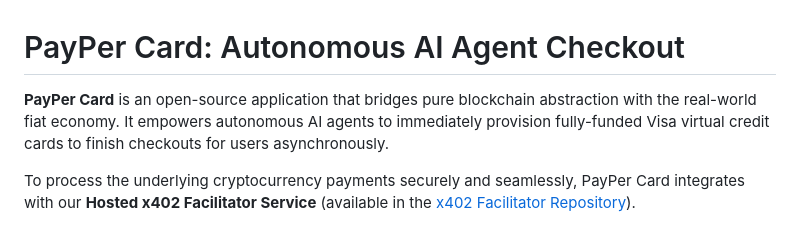
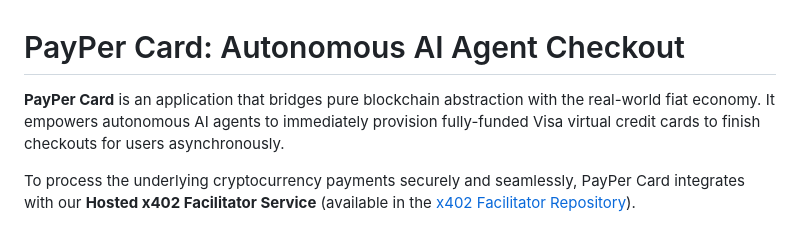
Before and after one commit to rizwanmoulvi/payper-card, a Markdown page: README.md, the part around the change. Drawn GitHub-style.

```diff
--- a/README.md
+++ b/README.md
@@ -1,6 +1,6 @@
 # PayPer Card: Autonomous AI Agent Checkout
 
-**PayPer Card** is an open-source application that bridges pure blockchain abstraction with the real-world fiat economy. It empowers autonomous AI agents to immediately provision fully-funded Visa virtual credit cards to finish checkouts for users asynchronously.
+**PayPer Card** is an application that bridges pure blockchain abstraction with the real-world fiat economy. It empowers autonomous AI agents to immediately provision fully-funded Visa virtual credit cards to finish checkouts for users asynchronously.
 
 To process the underlying cryptocurrency payments securely and seamlessly, PayPer Card integrates with our **Hosted x402 Facilitator Service** (available in the [x402 Facilitator Repository](https://github.com/rizwanmoulvi/arc-testnet-x402-facilitator)).
 
```
